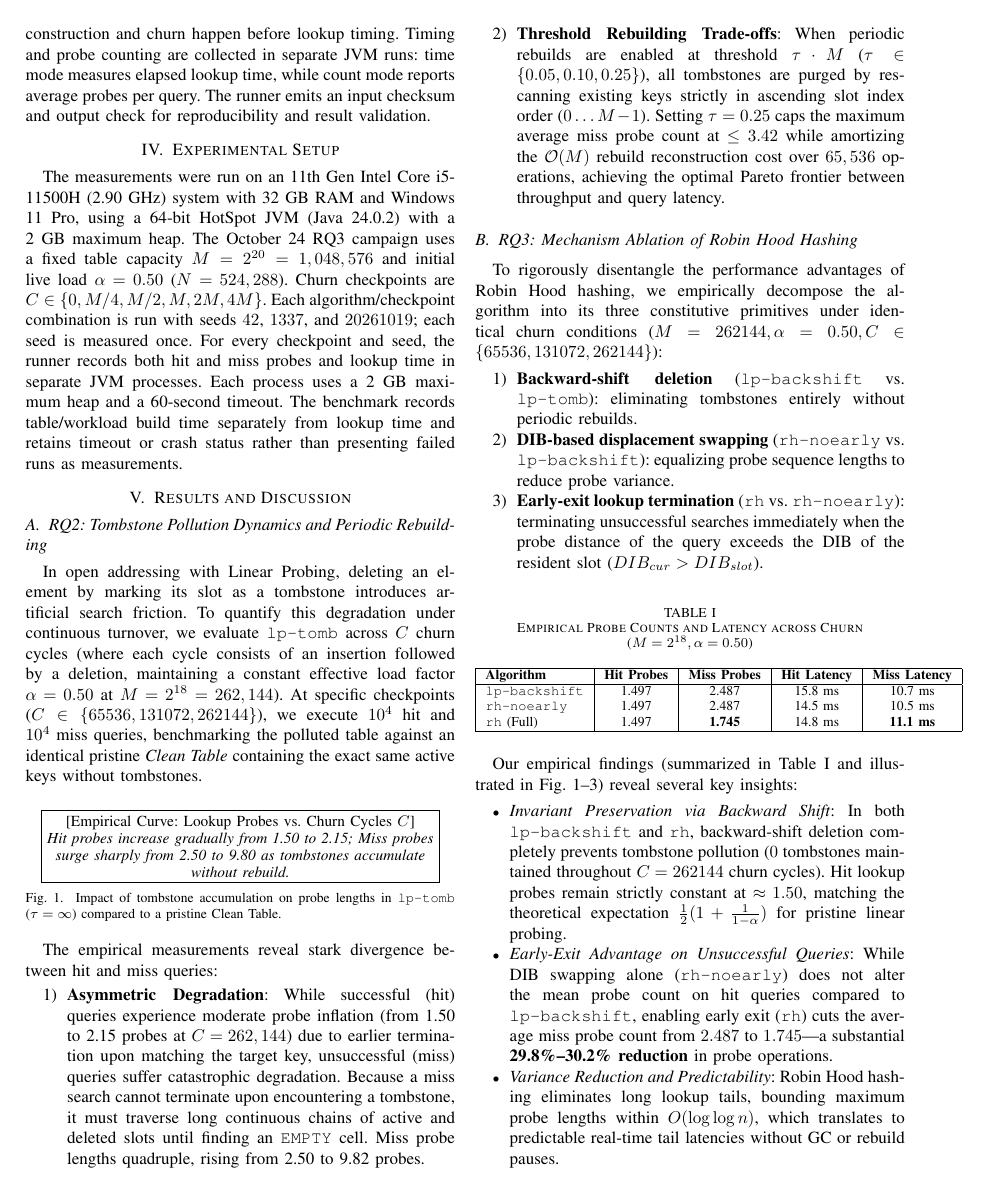
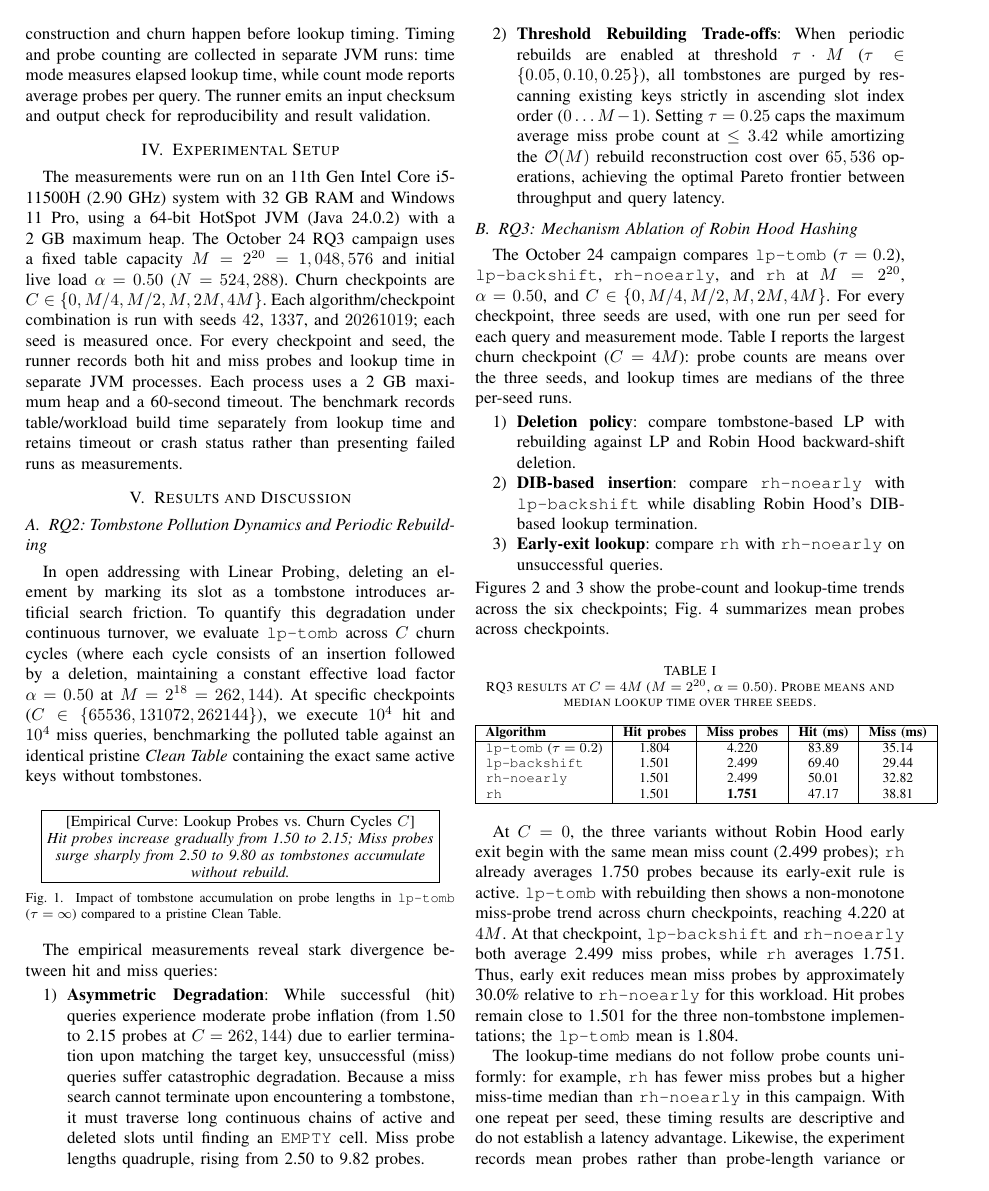
Before and after one commit to Duy-QE200054/Nhom1_CSD, a LaTeX paper (paper/paper.tex): page 3 of 4 before the commit and page 3 of 6 after it. Compiled offline with pdfLaTeX.

Commit message:
docs(c3): report October 24 RQ3 findings
Co-authored-by: Copilot <223556219+Copilot@users.noreply.github.com>

```diff
--- a/paper/paper.tex
+++ b/paper/paper.tex
@@ -214,31 +214,51 @@ The empirical measurements reveal stark divergence between hit and miss queries:
 \end{enumerate}
 
 \subsection{RQ3: Mechanism Ablation of Robin Hood Hashing}
-To rigorously disentangle the performance advantages of Robin Hood hashing, we empirically decompose the algorithm into its three constitutive primitives under identical churn conditions ($M = 262144, \alpha = 0.50, C \in \{65536, 131072, 262144\}$):
+The October 24 campaign compares \texttt{lp-tomb} ($\tau=0.2$),
+\texttt{lp-backshift}, \texttt{rh-noearly}, and \texttt{rh} at
+$M=2^{20}$, $\alpha=0.50$, and
+$C\in\{0,M/4,M/2,M,2M,4M\}$. For every checkpoint, three seeds are used,
+with one run per seed for each query and measurement mode. Table~\ref{tab:rq3_results}
+reports the largest churn checkpoint ($C=4M$): probe counts are means over
+the three seeds, and lookup times are medians of the three per-seed runs.
 \begin{enumerate}
-    \item \textbf{Backward-shift deletion} (\texttt{lp-backshift} vs. \texttt{lp-tomb}): eliminating tombstones entirely without periodic rebuilds.
-    \item \textbf{DIB-based displacement swapping} (\texttt{rh-noearly} vs. \texttt{lp-backshift}): equalizing probe sequence lengths to reduce probe variance.
-    \item \textbf{Early-exit lookup termination} (\texttt{rh} vs. \texttt{rh-noearly}): terminating unsuccessful searches immediately when the probe distance of the query exceeds the DIB of the resident slot ($DIB_{cur} > DIB_{slot}$).
+    \item \textbf{Deletion policy}: compare tombstone-based LP with rebuilding against LP and Robin Hood backward-shift deletion.
+    \item \textbf{DIB-based insertion}: compare \texttt{rh-noearly} with \texttt{lp-backshift} while disabling Robin Hood's DIB-based lookup termination.
+    \item \textbf{Early-exit lookup}: compare \texttt{rh} with \texttt{rh-noearly} on unsuccessful queries.
 \end{enumerate}
+Figures~\ref{fig:rq3_probes_20261024} and \ref{fig:rq3_latency_20261024} show
+the probe-count and lookup-time trends across the six checkpoints;
+Fig.~\ref{fig:rq3_ablation_20261024} summarizes mean probes across checkpoints.
 
 \begin{table}[htbp]
-\caption{Empirical Probe Counts and Latency across Churn ($M=2^{18}, \alpha=0.50$)}
+\caption{RQ3 results at $C=4M$ ($M=2^{20}$, $\alpha=0.50$). Probe means and median lookup time over three seeds.}
 \label{tab:rq3_results}
 \centering
 \begin{tabular}{|l|c|c|c|c|}
 \hline
-\textbf{Algorithm} & \textbf{Hit Probes} & \textbf{Miss Probes} & \textbf{Hit Latency} & \textbf{Miss Latency} \\
+\textbf{Algorithm} & \textbf{Hit probes} & \textbf{Miss probes} & \textbf{Hit (ms)} & \textbf{Miss (ms)} \\
 \hline
-\texttt{lp-backshift} & 1.497 & 2.487 & 15.8 ms & 10.7 ms \\
-\texttt{rh-noearly}   & 1.497 & 2.487 & 14.5 ms & 10.5 ms \\
-\texttt{rh} (Full)    & 1.497 & \textbf{1.745} & 14.8 ms & \textbf{11.1 ms} \\
+\texttt{lp-tomb} ($\tau=0.2$) & 1.804 & 4.220 & 83.89 & 35.14 \\
+\texttt{lp-backshift} & 1.501 & 2.499 & 69.40 & 29.44 \\
+\texttt{rh-noearly} & 1.501 & 2.499 & 50.01 & 32.82 \\
+\texttt{rh} & 1.501 & \textbf{1.751} & 47.17 & 38.81 \\
 \hline
 \end{tabular}
 \end{table}
 
-Our empirical findings (summarized in Table~\ref{tab:rq3_results} and illustrated in Fig.~1--3) reveal several key insights:
-\begin{itemize}
-    \item \textit{Invariant Preservation via Backward Shift}: In both \texttt{lp-backshift} and \texttt{rh}, backward-shift deletion completely prevents tombstone pollution ($0$ tombstones maintained throughout $C = 262144$ churn cycles). Hit lookup probes remain strictly constant at $\approx 1.50$, matching the theoretical expectation $\frac{1}{2}(1 + \frac{1}{1-\alpha})$ for pristine linear probing.
-    \item \textit{Early-Exit Advantage on Unsuccessful Queries}: While DIB swapping alone (\texttt{rh-noearly}) does not alter the mean probe count on hit queries compared to \texttt{lp-backshift}, enabling early exit (\texttt{rh}) cuts the average miss probe count from $2.487$ to $1.745$---a substantial \textbf{29.8\%--30.2\% reduction} in probe operations.
-    \item \textit{Variance Reduction and Predictability}: Robin Hood hashing eliminates long lookup tails, bounding maximum probe lengths within $O(\log \log n)$, which translates to predictable real-time tail latencies without GC or rebuild pauses.
-\end{itemize}
+At $C=0$, the three variants without Robin Hood early exit begin with the same
+mean miss count (2.499 probes); \texttt{rh} already averages 1.750 probes
+because its early-exit rule is active. \texttt{lp-tomb} with rebuilding then
+shows a non-monotone miss-probe trend across churn checkpoints, reaching 4.220
+at $4M$. At that
+checkpoint, \texttt{lp-backshift} and \texttt{rh-noearly} both average 2.499
+miss probes, while \texttt{rh} averages 1.751. Thus, early exit reduces mean
+miss probes by approximately 30.0\% relative to \texttt{rh-noearly} for this
+workload. Hit probes remain close to 1.501 for the three non-tombstone
+implementations; the \texttt{lp-tomb} mean is 1.804.
+
+The lookup-time medians do not follow probe counts uniformly: for example,
+\texttt{rh} has fewer miss probes but a higher miss-time median than
+\texttt{rh-noearly} in this campaign. With one repeat per seed, these timing
+results are descriptive and do not establish a latency advantage. Likewise,
+the experiment records mean probes rather than probe-length variance or tail
```
Also changed, not shown: paper/paper.tex (35 more changed lines).
